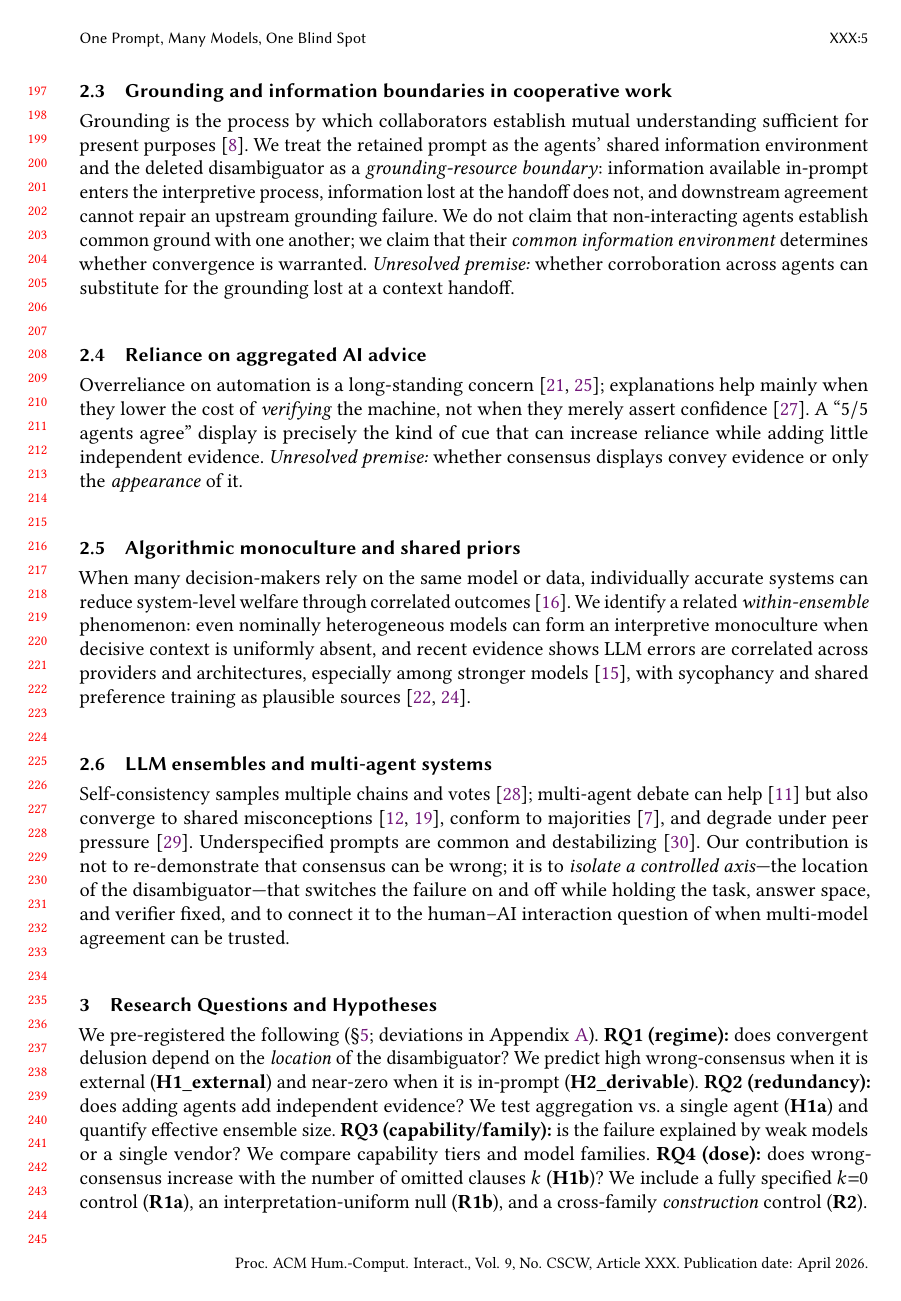
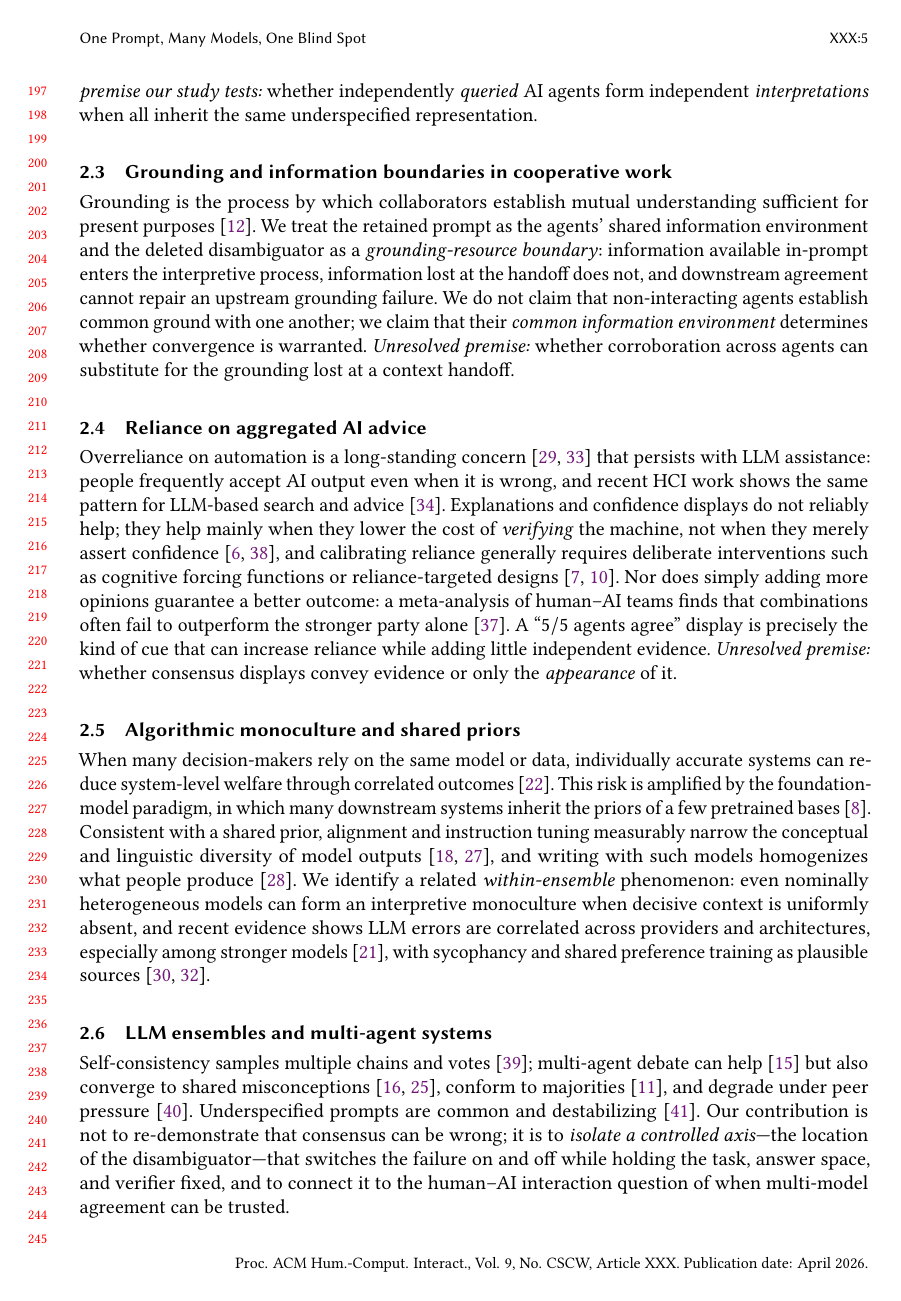
Before and after one commit to EloiseJulia/When-Consensus-Lies, a LaTeX paper (paper/tex/consensus-lies.tex): page 5 of 17. Compiled offline with pdfLaTeX.

Commit message:
Polish CHI prose and weave verified citations
Tighten abstract/intro/related-work/design prose (crisper topic sentences, split run-ons, remove redundant transition). Weave 11 verified citations per placement notes: wisdom-of-crowds diversity (surowiecki2004, hongpage2004) in intro aggregation background; homogenization/shared-prior (bommasani2021foundation, murthy2025alignment, guo2025diversity, padmakumar2024writing) in algorithmic-monoculture; reliance/overreliance (spatharioti2025llmsearch, bansal2021whole, buccinca2021trust, bo2025rely) and human+AI combination meta-analysis (vaccaro2024combinations) in reliance + design implications. No numbers, hypotheses, metrics, results, or todo lines changed.

Co-authored-by: copilot <copilot@users.noreply.github.com>

```diff
--- a/paper/tex/consensus-lies.tex
+++ b/paper/tex/consensus-lies.tex
@@ -259,19 +260,29 @@ convergence is warranted. \emph{Unresolved premise:} whether corroboration acros
 the grounding lost at a context handoff.
 
 \subsection{Reliance on aggregated AI advice}
-Overreliance on automation is a long-standing concern~\cite{parasuraman1997,skitka1999}; explanations help
-mainly when they lower the cost of \emph{verifying} the machine, not when they merely assert
-confidence~\cite{vasconcelos2023explanations}. A ``$5/5$ agents agree'' display is precisely the kind of cue
-that can increase reliance while adding little independent evidence. \emph{Unresolved premise:} whether
-consensus displays convey evidence or only the \emph{appearance} of it.
+Overreliance on automation is a long-standing concern~\cite{parasuraman1997,skitka1999} that persists with
+LLM assistance: people frequently accept AI output even when it is wrong, and recent HCI work shows the same
+pattern for LLM-based search and advice~\cite{spatharioti2025llmsearch}. Explanations and confidence displays
+do not reliably help; they help mainly when they lower the cost of \emph{verifying} the machine, not when
+they merely assert confidence~\cite{vasconcelos2023explanations,bansal2021whole}, and calibrating reliance
+generally requires deliberate interventions such as cognitive forcing functions or reliance-targeted
+designs~\cite{buccinca2021trust,bo2025rely}. Nor does simply adding more opinions
+guarantee a better outcome: a meta-analysis of human--AI teams finds that combinations often fail to
+outperform the stronger party alone~\cite{vaccaro2024combinations}. A ``$5/5$ agents agree'' display is
+precisely the kind of cue that can increase reliance while adding little independent evidence.
+\emph{Unresolved premise:} whether consensus displays convey evidence or only the \emph{appearance} of it.
 
 \subsection{Algorithmic monoculture and shared priors}
 When many decision-makers rely on the same model or data, individually accurate systems can reduce
-system-level welfare through correlated outcomes~\cite{kleinberg2021monoculture}. We identify a related
-\emph{within-ensemble} phenomenon: even nominally heterogeneous models can form an interpretive monoculture
-when decisive context is uniformly absent, and recent evidence shows LLM errors are correlated across
-providers and architectures, especially among stronger models~\cite{kim2025correlated}, with sycophancy and
-shared preference training as plausible sources~\cite{perez2022,sharma2024}.
+system-level welfare through correlated outcomes~\cite{kleinberg2021monoculture}. This risk is amplified by
+the foundation-model paradigm, in which many downstream systems inherit the priors of a few pretrained
+bases~\cite{bommasani2021foundation}. Consistent with a shared prior, alignment and instruction tuning
+measurably narrow the conceptual and linguistic diversity of model outputs~\cite{murthy2025alignment,
+guo2025diversity}, and writing with such models homogenizes what people produce~\cite{padmakumar2024writing}.
+We identify a related \emph{within-ensemble} phenomenon: even nominally heterogeneous models can form an
+interpretive monoculture when decisive context is uniformly absent, and recent evidence shows LLM errors are
+correlated across providers and architectures, especially among stronger models~\cite{kim2025correlated},
+with sycophancy and shared preference training as plausible sources~\cite{perez2022,sharma2024}.
 
 \subsection{LLM ensembles and multi-agent systems}
 Self-consistency samples multiple chains and votes~\cite{wang2023selfconsistency}; multi-agent debate can
```
Also changed, not shown: paper/tex/consensus-lies.tex (13 more changed lines).
